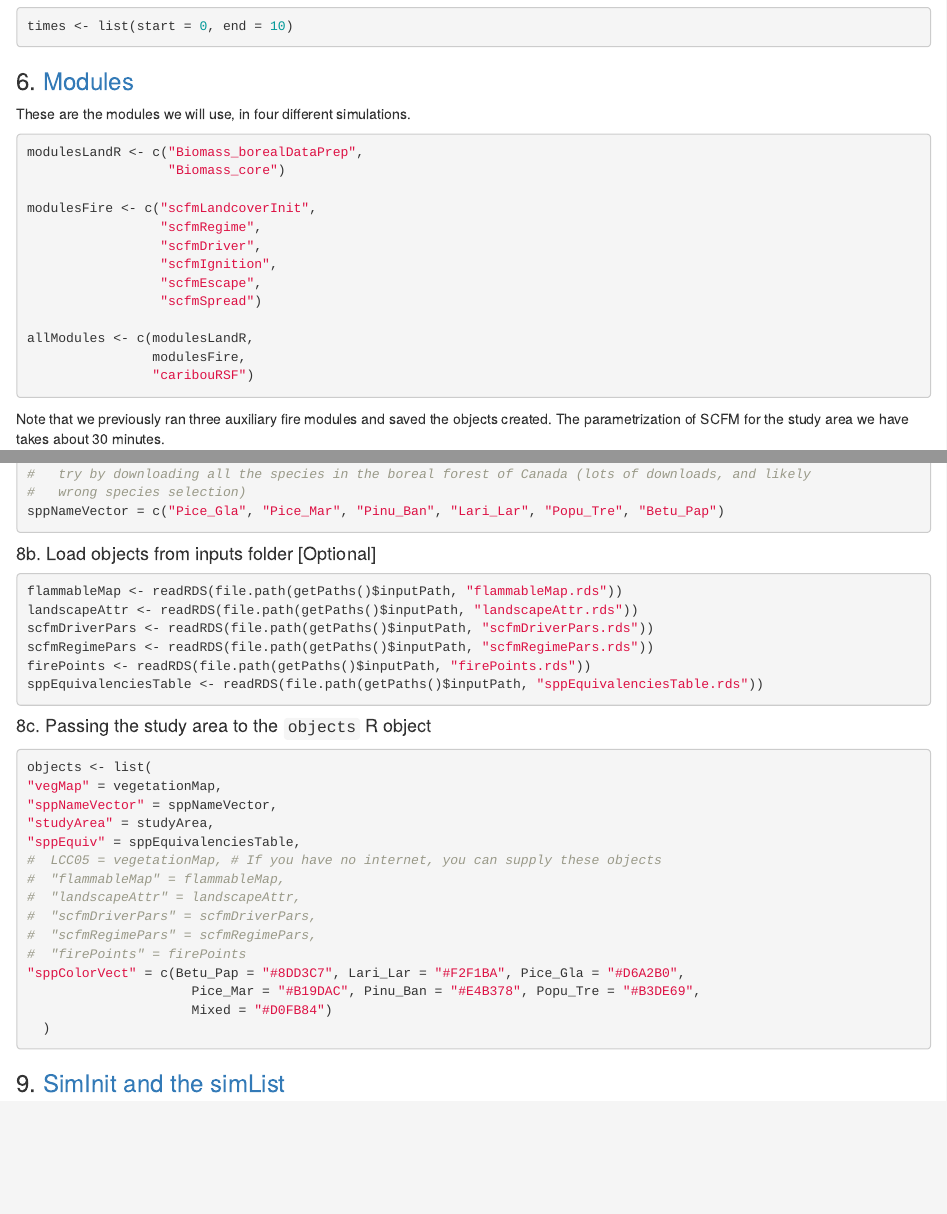
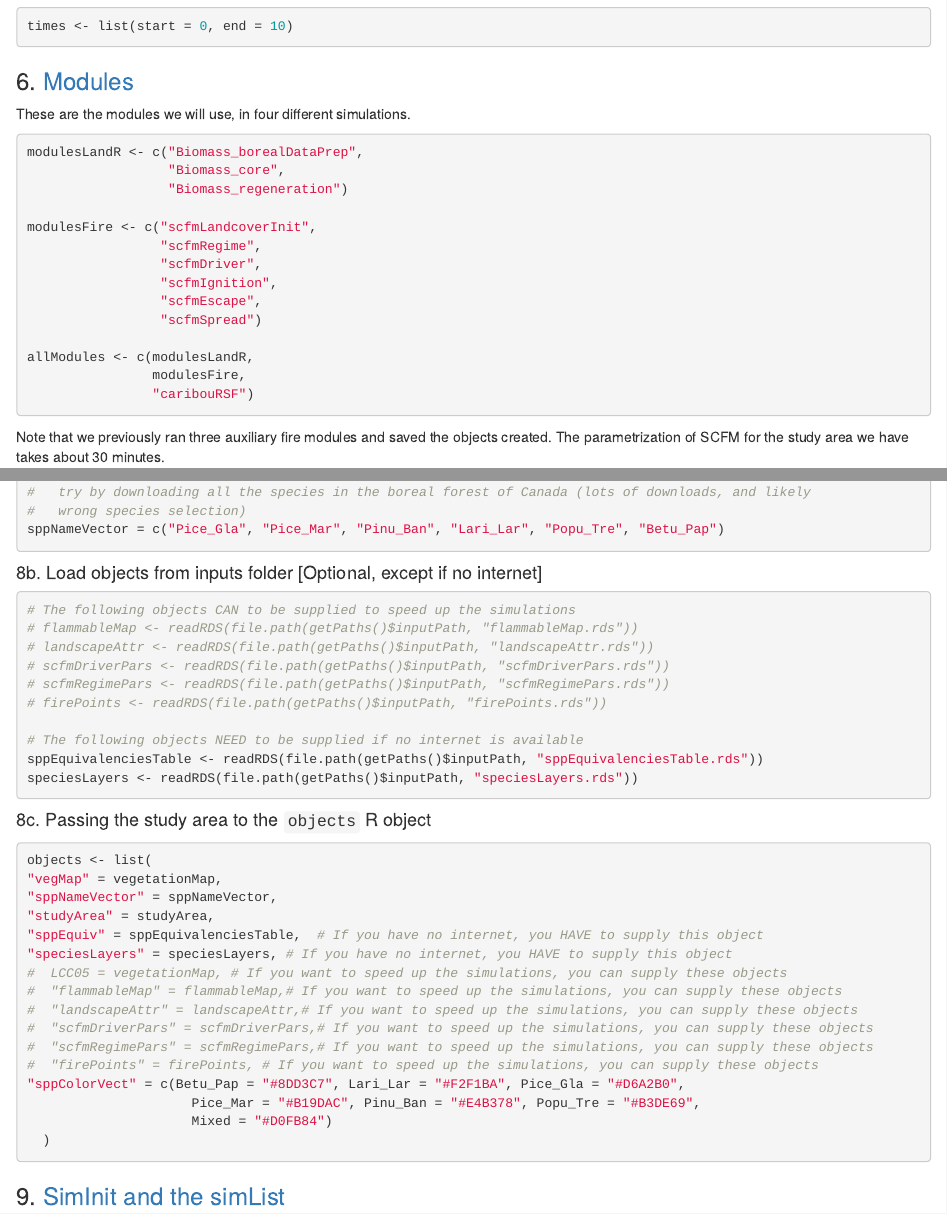
Before and after one commit to aclason/SpaDESinAction2, an R Markdown document (runMe.Rmd): the page in a window 1100 px wide, from 3200 px down, and a second part further down, joined at a grey line. Rendered offline with R 4.5, knitr and Pandoc, with nearby package versions.

Commit message:
Fixing for no internet

````diff
--- a/runMe.Rmd
+++ b/runMe.Rmd
@@ -130,7 +129,8 @@ These are the modules we will use, in four different simulations.
 ```{r modules}
 
 modulesLandR <- c("Biomass_borealDataPrep",
-                  "Biomass_core")
+                  "Biomass_core",
+                  "Biomass_regeneration")
 
 modulesFire <- c("scfmLandcoverInit",
                  "scfmRegime",
@@ -220,15 +220,19 @@ sppNameVector = c("Pice_Gla", "Pice_Mar", "Pinu_Ban", "Lari_Lar", "Popu_Tre", "B
 
 ```
 
-#### 8b. Load objects from inputs folder [Optional]
+#### 8b. Load objects from inputs folder [Optional, except if no internet]
 
 ```{r fireObjects}
-flammableMap <- readRDS(file.path(getPaths()$inputPath, "flammableMap.rds"))
-landscapeAttr <- readRDS(file.path(getPaths()$inputPath, "landscapeAttr.rds"))
-scfmDriverPars <- readRDS(file.path(getPaths()$inputPath, "scfmDriverPars.rds"))
-scfmRegimePars <- readRDS(file.path(getPaths()$inputPath, "scfmRegimePars.rds"))
-firePoints <- readRDS(file.path(getPaths()$inputPath, "firePoints.rds"))
+# The following objects CAN to be supplied to speed up the simulations
+# flammableMap <- readRDS(file.path(getPaths()$inputPath, "flammableMap.rds"))
+# landscapeAttr <- readRDS(file.path(getPaths()$inputPath, "landscapeAttr.rds"))
+# scfmDriverPars <- readRDS(file.path(getPaths()$inputPath, "scfmDriverPars.rds"))
+# scfmRegimePars <- readRDS(file.path(getPaths()$inputPath, "scfmRegimePars.rds"))
+# firePoints <- readRDS(file.path(getPaths()$inputPath, "firePoints.rds"))
+
+# The following objects NEED to be supplied if no internet is available
 sppEquivalenciesTable <- readRDS(file.path(getPaths()$inputPath, "sppEquivalenciesTable.rds"))
+speciesLayers <- readRDS(file.path(getPaths()$inputPath, "speciesLayers.rds"))
 ```
 
 #### 8c. Passing the study area to the `objects` R object
@@ -237,13 +241,14 @@ objects <- list(
 "vegMap" = vegetationMap,
 "sppNameVector" = sppNameVector,
 "studyArea" = studyArea,
-"sppEquiv" = sppEquivalenciesTable,
-#  LCC05 = vegetationMap, # If you have no internet, you can supply these objects
-#  "flammableMap" = flammableMap,
-#  "landscapeAttr" = landscapeAttr,
-#  "scfmDriverPars" = scfmDriverPars,
-#  "scfmRegimePars" = scfmRegimePars,
-#  "firePoints" = firePoints
+"sppEquiv" = sppEquivalenciesTable,  # If you have no internet, you HAVE to supply this object
+"speciesLayers" = speciesLayers, # If you have no internet, you HAVE to supply this object
+#  LCC05 = vegetationMap, # If you want to speed up the simulations, you can supply these objects
+#  "flammableMap" = flammableMap,# If you want to speed up the simulations, you can supply these objects
+#  "landscapeAttr" = landscapeAttr,# If you want to speed up the simulations, you can supply these objects
+#  "scfmDriverPars" = scfmDriverPars,# If you want to speed up the simulations, you can supply these objects
+#  "scfmRegimePars" = scfmRegimePars,# If you want to speed up the simulations, you can supply these objects
+#  "firePoints" = firePoints, # If you want to speed up the simulations, you can supply these objects
 "sppColorVect" = c(Betu_Pap = "#8DD3C7", Lari_Lar = "#F2F1BA", Pice_Gla = "#D6A2B0",
                      Pice_Mar = "#B19DAC", Pinu_Ban = "#E4B378", Popu_Tre = "#B3DE69",
                      Mixed = "#D0FB84")
````
Also changed, not shown: runMe.Rmd (1 more changed lines).
